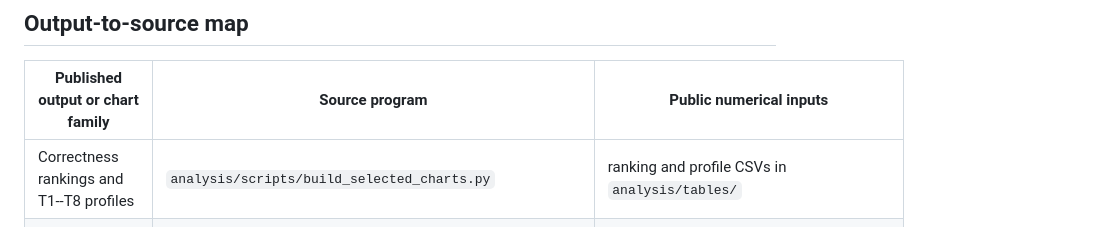
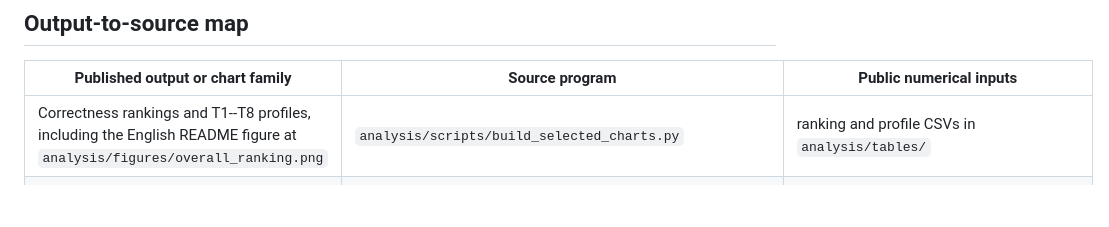
Before and after one commit to FrancescoBortot/UniAIBench-public, a Markdown page: analysis/FIGURE_PROVENANCE.md, the part around the change. GitHub-like rendering; blank space fills up the shorter version.

```diff
--- a/analysis/FIGURE_PROVENANCE.md
+++ b/analysis/FIGURE_PROVENANCE.md
@@ -23,7 +23,7 @@ The canonical supplementary PDFs are copied to `paper/figures/` by
 
 | Published output or chart family | Source program | Public numerical inputs |
 |---|---|---|
-| Correctness rankings and T1--T8 profiles | `analysis/scripts/build_selected_charts.py` | ranking and profile CSVs in `analysis/tables/` |
+| Correctness rankings and T1--T8 profiles, including the English README figure at `analysis/figures/overall_ranking.png` | `analysis/scripts/build_selected_charts.py` | ranking and profile CSVs in `analysis/tables/` |
 | Cost ranking, token composition, distributions, heatmap, and thinking contrast | `analysis/scripts/build_selected_token_cost_charts.py` | `model_item_resources.csv` and resource tables |
 | Focused cost charts | `analysis/scripts/build_token_cost_focus_charts.py` | outputs of the selected token/cost generator |
 | Response-time ranking, heatmap, drivers, and accuracy correlation | `analysis/scripts/build_response_time_focus_charts.py` and `build_speed_correctness_alternatives.py` | public resource panel and overall ranking table |
```
Also changed, not shown: README.md (+1 -1 lines), analysis/figures/overall_ranking.png (added), 1 other file.
